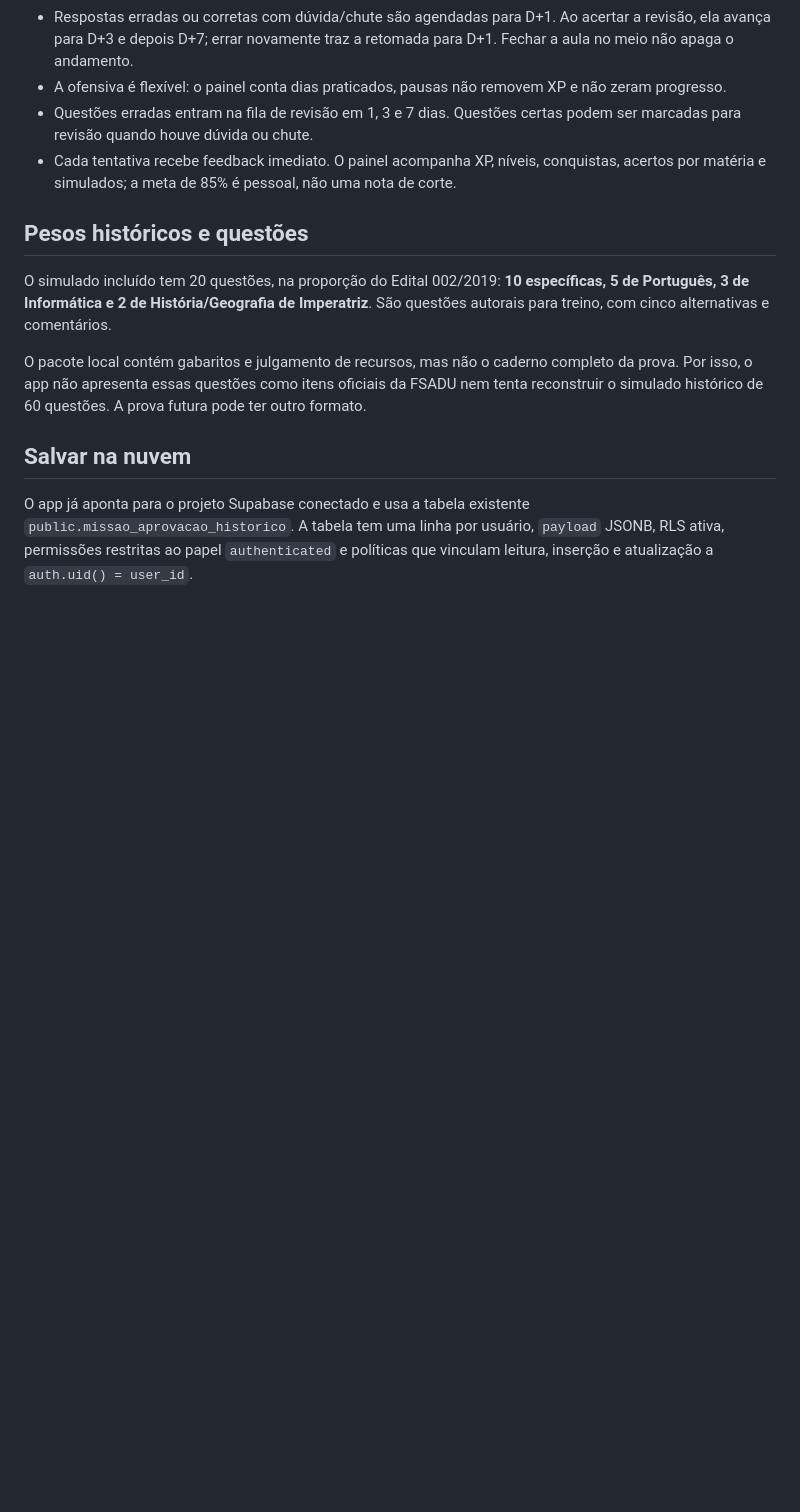
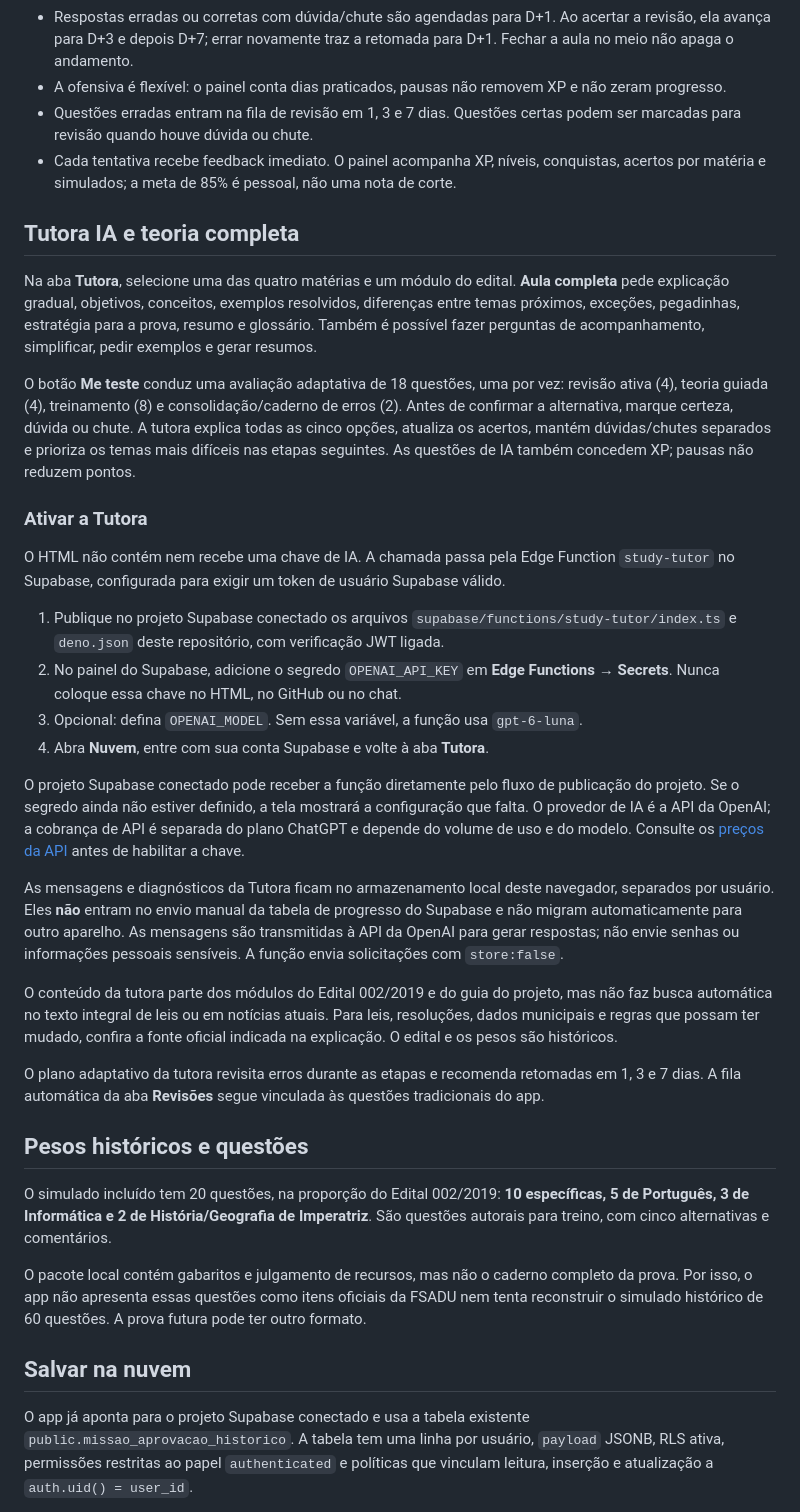
Before and after one commit to WR1BIT/GUARDA-MUNICIPAL-DE-IMPERATRIZ, a Markdown page: LEIA-ME_app.md, the part around the change. Drawn GitHub-style; blank space fills up the shorter version.

Commit message:
Explain AI tutor, privacy, and setup

```diff
--- a/LEIA-ME_app.md
+++ b/LEIA-ME_app.md
@@ -16,6 +16,29 @@ Abra `index.html` em um navegador moderno. Não há instalação de dependência
 - A ofensiva é flexível: o painel conta dias praticados, pausas não removem XP e não zeram progresso.
 - Questões erradas entram na fila de revisão em 1, 3 e 7 dias. Questões certas podem ser marcadas para revisão quando houve dúvida ou chute.
 - Cada tentativa recebe feedback imediato. O painel acompanha XP, níveis, conquistas, acertos por matéria e simulados; a meta de 85% é pessoal, não uma nota de corte.
+
+## Tutora IA e teoria completa
+
+Na aba **Tutora**, selecione uma das quatro matérias e um módulo do edital. **Aula completa** pede explicação gradual, objetivos, conceitos, exemplos resolvidos, diferenças entre temas próximos, exceções, pegadinhas, estratégia para a prova, resumo e glossário. Também é possível fazer perguntas de acompanhamento, simplificar, pedir exemplos e gerar resumos.
+
+O botão **Me teste** conduz uma avaliação adaptativa de 18 questões, uma por vez: revisão ativa (4), teoria guiada (4), treinamento (8) e consolidação/caderno de erros (2). Antes de confirmar a alternativa, marque certeza, dúvida ou chute. A tutora explica todas as cinco opções, atualiza os acertos, mantém dúvidas/chutes separados e prioriza os temas mais difíceis nas etapas seguintes. As questões de IA também concedem XP; pausas não reduzem pontos.
+
+### Ativar a Tutora
+
+O HTML não contém nem recebe uma chave de IA. A chamada passa pela Edge Function `study-tutor` no Supabase, configurada para exigir um token de usuário Supabase válido.
+
+1. Publique no projeto Supabase conectado os arquivos `supabase/functions/study-tutor/index.ts` e `deno.json` deste repositório, com verificação JWT ligada.
+2. No painel do Supabase, adicione o segredo `OPENAI_API_KEY` em **Edge Functions → Secrets**. Nunca coloque essa chave no HTML, no GitHub ou no chat.
+3. Opcional: defina `OPENAI_MODEL`. Sem essa variável, a função usa `gpt-6-luna`.
+4. Abra **Nuvem**, entre com sua conta Supabase e volte à aba **Tutora**.
+
+O projeto Supabase conectado pode receber a função diretamente pelo fluxo de publicação do projeto. Se o segredo ainda não estiver definido, a tela mostrará a configuração que falta. O provedor de IA é a API da OpenAI; a cobrança de API é separada do plano ChatGPT e depende do volume de uso e do modelo. Consulte os [preços da API](https://openai.com/api/pricing/) antes de habilitar a chave.
+
+As mensagens e diagnósticos da Tutora ficam no armazenamento local deste navegador, separados por usuário. Eles **não** entram no envio manual da tabela de progresso do Supabase e não migram automaticamente para outro aparelho. As mensagens são transmitidas à API da OpenAI para gerar respostas; não envie senhas ou informações pessoais sensíveis. A função envia solicitações com `store:false`.
+
+O conteúdo da tutora parte dos módulos do Edital 002/2019 e do guia do projeto, mas não faz busca automática no texto integral de leis ou em notícias atuais. Para leis, resoluções, dados municipais e regras que possam ter mudado, confira a fonte oficial indicada na explicação. O edital e os pesos são históricos.
+
+O plano adaptativo da tutora revisita erros durante as etapas e recomenda retomadas em 1, 3 e 7 dias. A fila automática da aba **Revisões** segue vinculada às questões tradicionais do app.
 
 ## Pesos históricos e questões
 
```
